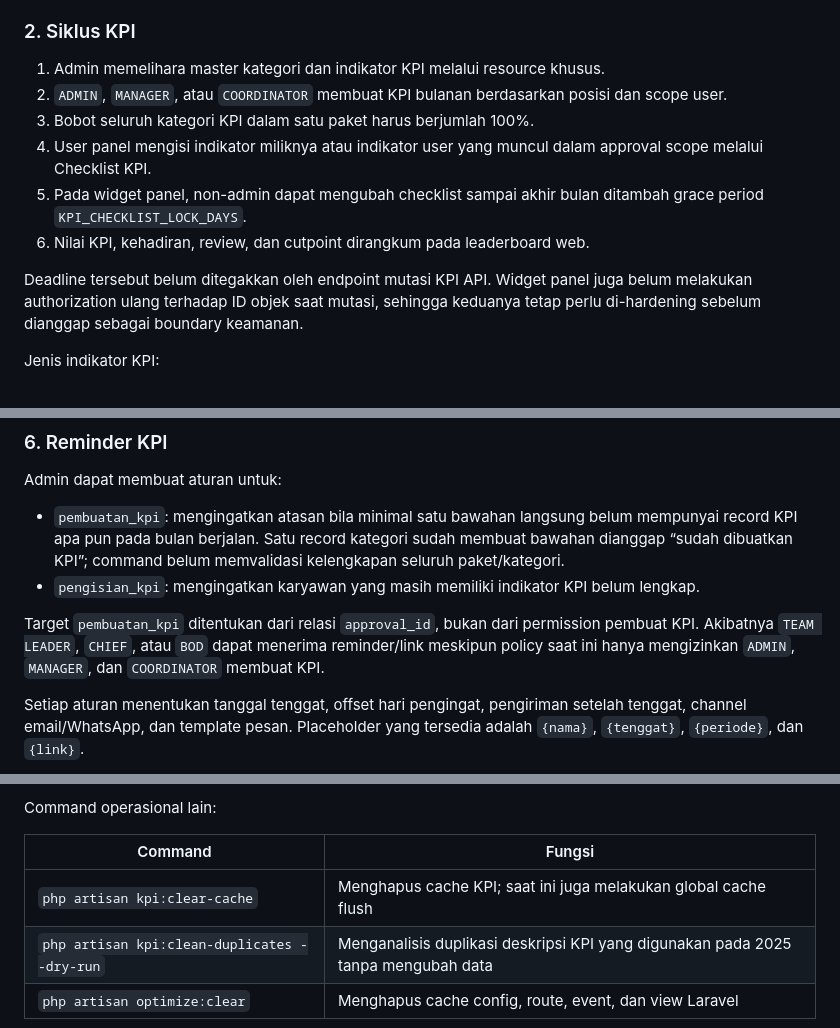
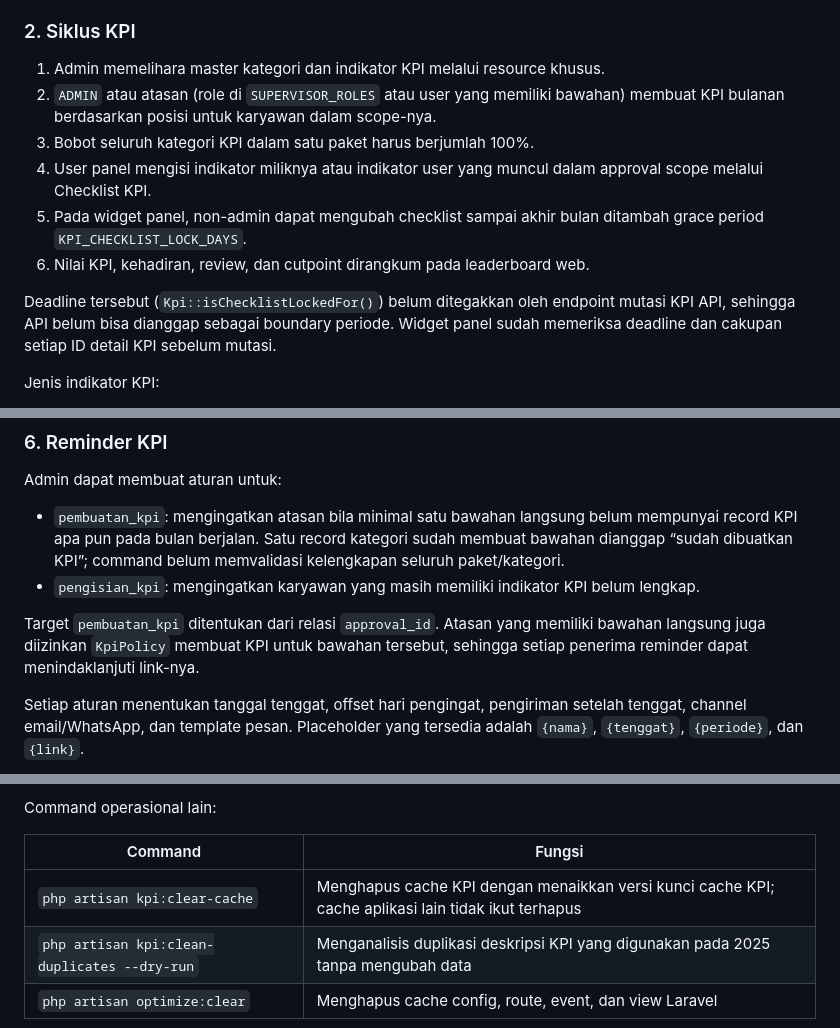
Before and after one commit to oceanspacedev/dnd-web, a Markdown page: README.md, 3 parts joined by grey strips. Rendered like a GitHub page.

```diff
--- a/README.md
+++ b/README.md
@@ -161,13 +161,13 @@ Baik panel maupun endpoint API memproses JSON langsung dari upload sementara tan
 ### 2. Siklus KPI
 
 1. Admin memelihara master kategori dan indikator KPI melalui resource khusus.
-2. `ADMIN`, `MANAGER`, atau `COORDINATOR` membuat KPI bulanan berdasarkan posisi dan scope user.
+2. `ADMIN` atau atasan (role di `SUPERVISOR_ROLES` atau user yang memiliki bawahan) membuat KPI bulanan berdasarkan posisi untuk karyawan dalam scope-nya.
 3. Bobot seluruh kategori KPI dalam satu paket harus berjumlah 100%.
 4. User panel mengisi indikator miliknya atau indikator user yang muncul dalam approval scope melalui Checklist KPI.
 5. Pada widget panel, non-admin dapat mengubah checklist sampai akhir bulan ditambah grace period `KPI_CHECKLIST_LOCK_DAYS`.
 6. Nilai KPI, kehadiran, review, dan cutpoint dirangkum pada leaderboard web.
 
-Deadline tersebut belum ditegakkan oleh endpoint mutasi KPI API. Widget panel juga belum melakukan authorization ulang terhadap ID objek saat mutasi, sehingga keduanya tetap perlu di-hardening sebelum dianggap sebagai boundary keamanan.
+Deadline tersebut (`Kpi::isChecklistLockedFor()`) belum ditegakkan oleh endpoint mutasi KPI API, sehingga API belum bisa dianggap sebagai boundary periode. Widget panel sudah memeriksa deadline dan cakupan setiap ID detail KPI sebelum mutasi.
 
 Jenis indikator KPI:
 
@@ -295,7 +295,7 @@ Admin dapat membuat aturan untuk:
 - `pembuatan_kpi`: mengingatkan atasan bila minimal satu bawahan langsung belum mempunyai record KPI apa pun pada bulan berjalan. Satu record kategori sudah membuat bawahan dianggap “sudah dibuatkan KPI”; command belum memvalidasi kelengkapan seluruh paket/kategori.
 - `pengisian_kpi`: mengingatkan karyawan yang masih memiliki indikator KPI belum lengkap.
 
-Target `pembuatan_kpi` ditentukan dari relasi `approval_id`, bukan dari permission pembuat KPI. Akibatnya `TEAM LEADER`, `CHIEF`, atau `BOD` dapat menerima reminder/link meskipun policy saat ini hanya mengizinkan `ADMIN`, `MANAGER`, dan `COORDINATOR` membuat KPI.
+Target `pembuatan_kpi` ditentukan dari relasi `approval_id`. Atasan yang memiliki bawahan langsung juga diizinkan `KpiPolicy` membuat KPI untuk bawahan tersebut, sehingga setiap penerima reminder dapat menindaklanjuti link-nya.
 
 Setiap aturan menentukan tanggal tenggat, offset hari pengingat, pengiriman setelah tenggat, channel email/WhatsApp, dan template pesan. Placeholder yang tersedia adalah `{nama}`, `{tenggat}`, `{periode}`, dan `{link}`.
 
@@ -616,7 +616,7 @@ Command operasional lain:
 
 | Command | Fungsi |
 |---|---|
-| `php artisan kpi:clear-cache` | Menghapus cache KPI; saat ini juga melakukan global cache flush |
+| `php artisan kpi:clear-cache` | Menghapus cache KPI dengan menaikkan versi kunci cache KPI; cache aplikasi lain tidak ikut terhapus |
 | `php artisan kpi:clean-duplicates --dry-run` | Menganalisis duplikasi deskripsi KPI yang digunakan pada 2025 tanpa mengubah data |
 | `php artisan optimize:clear` | Menghapus cache config, route, event, dan view Laravel |
 
```
Also changed, not shown: other parts of README.md (+15 -17 lines).
